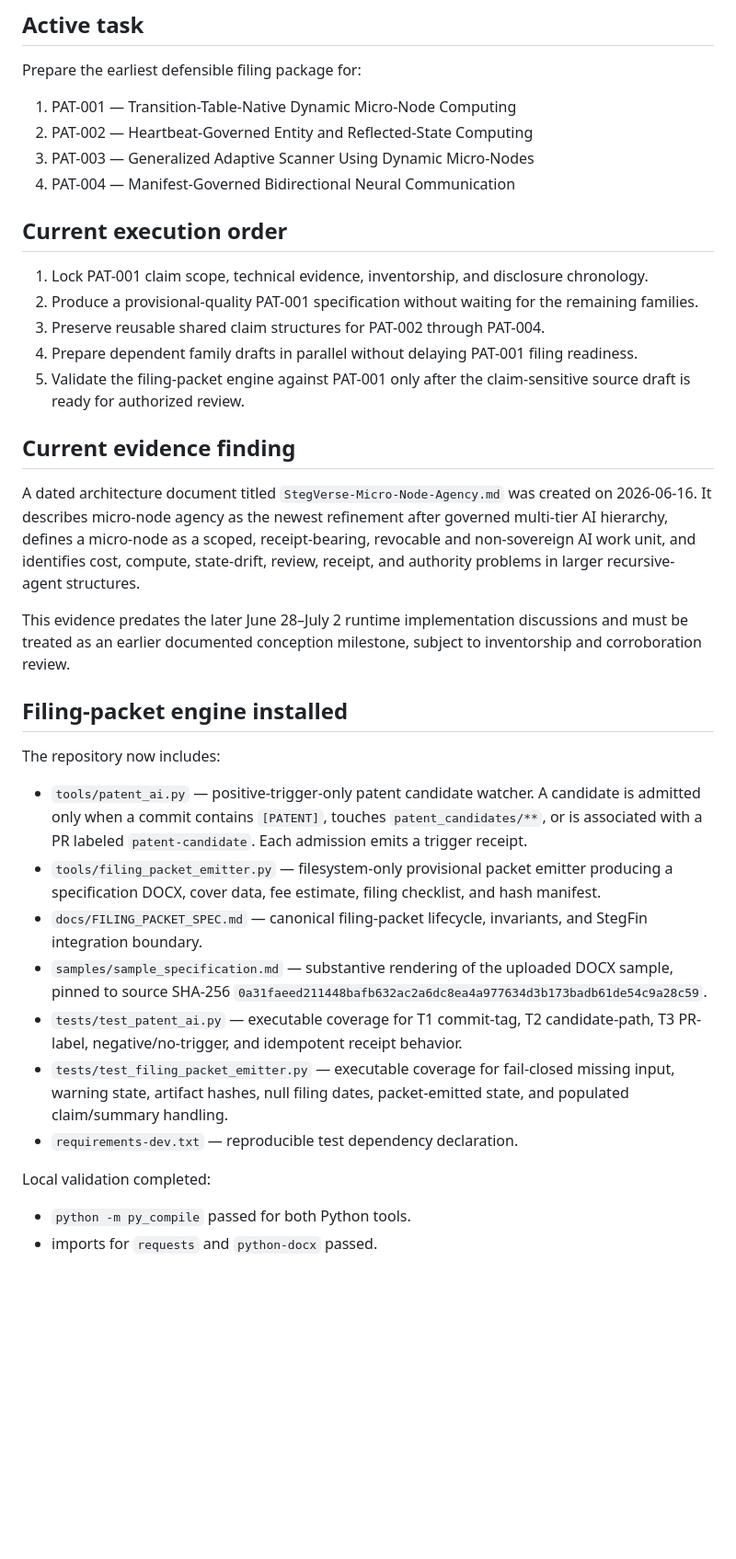
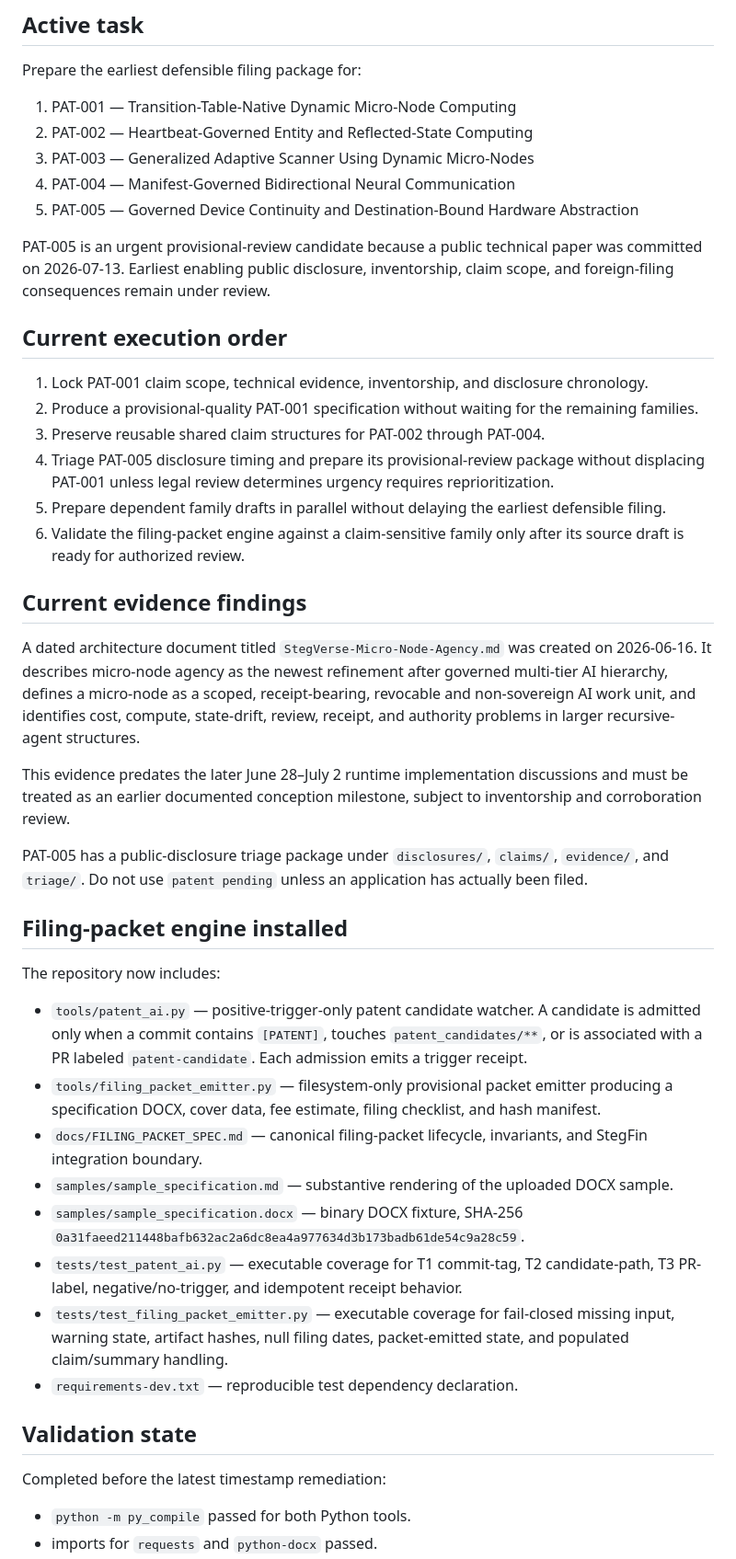
Before and after one commit to StegVerse-Labs/Patents, a Markdown page: PATENTS_MIRROR_HANDOFF.md, the part around one of its changes. Shown at 92% size. GitHub-like rendering; blank space fills up the shorter version.

```diff
--- a/PATENTS_MIRROR_HANDOFF.md
+++ b/PATENTS_MIRROR_HANDOFF.md
@@ -12,20 +12,26 @@ Prepare the earliest defensible filing package for:
 2. PAT-002 — Heartbeat-Governed Entity and Reflected-State Computing
 3. PAT-003 — Generalized Adaptive Scanner Using Dynamic Micro-Nodes
 4. PAT-004 — Manifest-Governed Bidirectional Neural Communication
+5. PAT-005 — Governed Device Continuity and Destination-Bound Hardware Abstraction
+
+PAT-005 is an urgent provisional-review candidate because a public technical paper was committed on 2026-07-13. Earliest enabling public disclosure, inventorship, claim scope, and foreign-filing consequences remain under review.
 
 ## Current execution order
 
 1. Lock PAT-001 claim scope, technical evidence, inventorship, and disclosure chronology.
 2. Produce a provisional-quality PAT-001 specification without waiting for the remaining families.
 3. Preserve reusable shared claim structures for PAT-002 through PAT-004.
-4. Prepare dependent family drafts in parallel without delaying PAT-001 filing readiness.
-5. Validate the filing-packet engine against PAT-001 only after the claim-sensitive source draft is ready for authorized review.
+4. Triage PAT-005 disclosure timing and prepare its provisional-review package without displacing PAT-001 unless legal review determines urgency requires reprioritization.
+5. Prepare dependent family drafts in parallel without delaying the earliest defensible filing.
+6. Validate the filing-packet engine against a claim-sensitive family only after its source draft is ready for authorized review.
 
-## Current evidence finding
+## Current evidence findings
 
 A dated architecture document titled `StegVerse-Micro-Node-Agency.md` was created on 2026-06-16. It describes micro-node agency as the newest refinement after governed multi-tier AI hierarchy, defines a micro-node as a scoped, receipt-bearing, revocable and non-sovereign AI work unit, and identifies cost, compute, state-drift, review, receipt, and authority problems in larger recursive-agent structures.
 
 This evidence predates the later June 28–July 2 runtime implementation discussions and must be treated as an earlier documented conception milestone, subject to inventorship and corroboration review.
+
+PAT-005 has a public-disclosure triage package under `disclosures/`, `claims/`, `evidence/`, and `triage/`. Do not use `patent pending` unless an application has actually been filed.
 
 ## Filing-packet engine installed
 
@@ -34,12 +40,15 @@ The repository now includes:
 - `tools/patent_ai.py` — positive-trigger-only patent candidate watcher. A candidate is admitted only when a commit contains `[PATENT]`, touches `patent_candidates/**`, or is associated with a PR labeled `patent-candidate`. Each admission emits a trigger receipt.
 - `tools/filing_packet_emitter.py` — filesystem-only provisional packet emitter producing a specification DOCX, cover data, fee estimate, filing checklist, and hash manifest.
 - `docs/FILING_PACKET_SPEC.md` — canonical filing-packet lifecycle, invariants, and StegFin integration boundary.
-- `samples/sample_specification.md` — substantive rendering of the uploaded DOCX sample, pinned to source SHA-256 `0a31faeed211448bafb632ac2a6dc8ea4a977634d3b173badb61de54c9a28c59`.
+- `samples/sample_specification.md` — substantive rendering of the uploaded DOCX sample.
+- `samples/sample_specification.docx` — binary DOCX fixture, SHA-256 `0a31faeed211448bafb632ac2a6dc8ea4a977634d3b173badb61de54c9a28c59`.
 - `tests/test_patent_ai.py` — executable coverage for T1 commit-tag, T2 candidate-path, T3 PR-label, negative/no-trigger, and idempotent receipt behavior.
 - `tests/test_filing_packet_emitter.py` — executable coverage for fail-closed missing input, warning state, artifact hashes, null filing dates, packet-emitted state, and populated claim/summary handling.
 - `requirements-dev.txt` — reproducible test dependency declaration.
 
-Local validation completed:
+## Validation state
+
+Completed before the latest timestamp remediation:
 
 - `python -m py_compile` passed for both Python tools.
 - imports for `requests` and `python-docx` passed.
```
Also changed, not shown: other parts of PATENTS_MIRROR_HANDOFF.md (+20 -29 lines).
